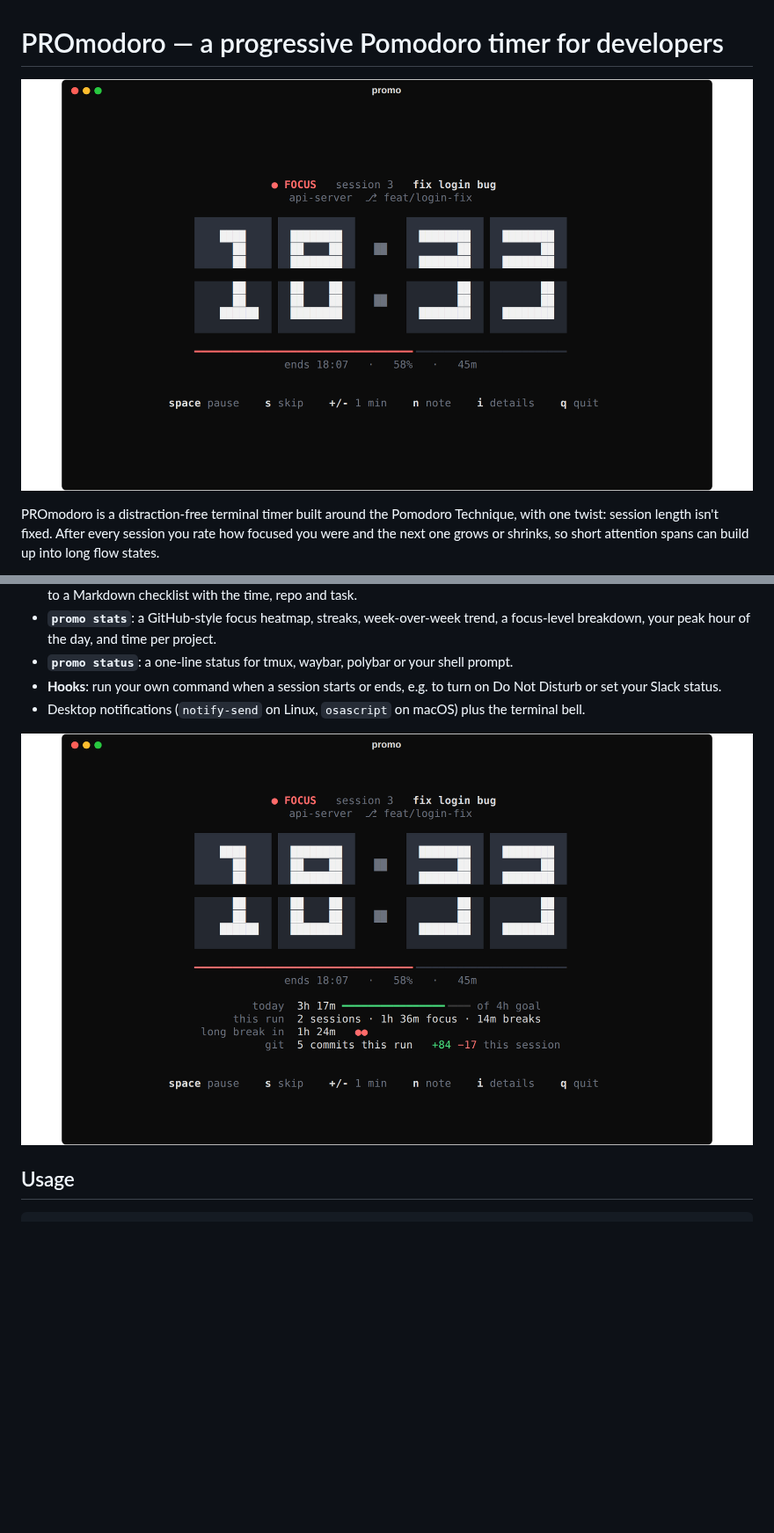
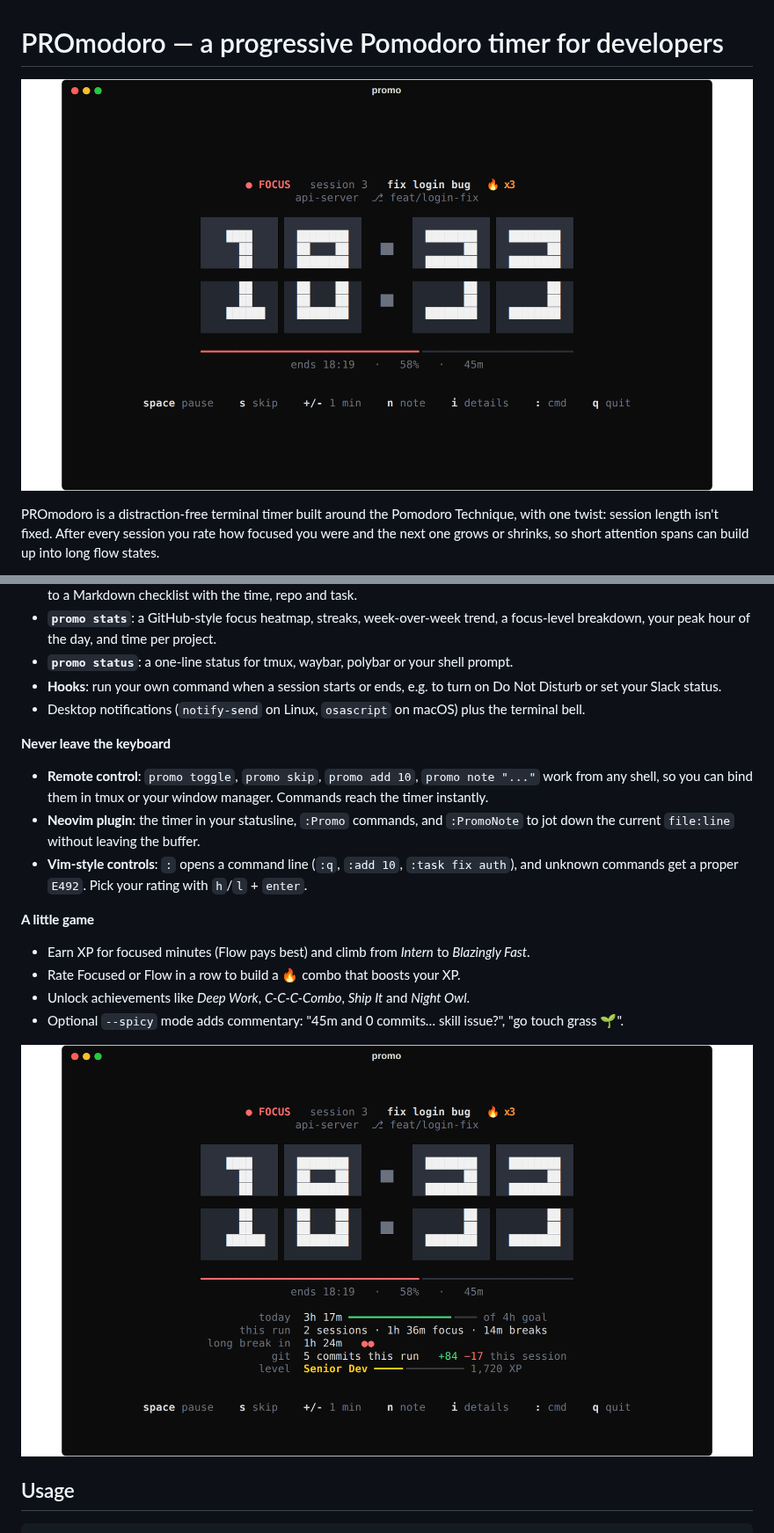
Before and after one commit to kimathikim/promo, a Markdown page: README.md, 2 parts joined by grey strips. Shown at 88% size. Rendered like a GitHub page; pictures changed too: docs/details.png, docs/focus.png; blank space fills up the shorter version.

```diff
--- a/README.md
+++ b/README.md
@@ -30,6 +30,17 @@ It's made for people who live in the terminal: it knows which git repo and branc
 - **Hooks**: run your own command when a session starts or ends, e.g. to turn on Do Not Disturb or set your Slack status.
 - Desktop notifications (`notify-send` on Linux, `osascript` on macOS) plus the terminal bell.
 
+**Never leave the keyboard**
+- **Remote control**: `promo toggle`, `promo skip`, `promo add 10`, `promo note "..."` work from any shell, so you can bind them in tmux or your window manager. Commands reach the timer instantly.
+- **Neovim plugin**: the timer in your statusline, `:Promo` commands, and `:PromoNote` to jot down the current `file:line` without leaving the buffer.
+- **Vim-style controls**: `:` opens a command line (`:q`, `:add 10`, `:task fix auth`), and unknown commands get a proper `E492`. Pick your rating with `h`/`l` + `enter`.
+
+**A little game**
+- Earn XP for focused minutes (Flow pays best) and climb from *Intern* to *Blazingly Fast*.
+- Rate Focused or Flow in a row to build a 🔥 combo that boosts your XP.
+- Unlock achievements like *Deep Work*, *C-C-C-Combo*, *Ship It* and *Night Owl*.
+- Optional `--spicy` mode adds commentary: "45m and 0 commits… skill issue?", "go touch grass 🌱".
+
 ![Details view](docs/details.png)
 
 ## Usage
```
Also changed, not shown: other parts of README.md (+68 -4 lines), docs/rating.png, docs/stats.png, 2 other files.
